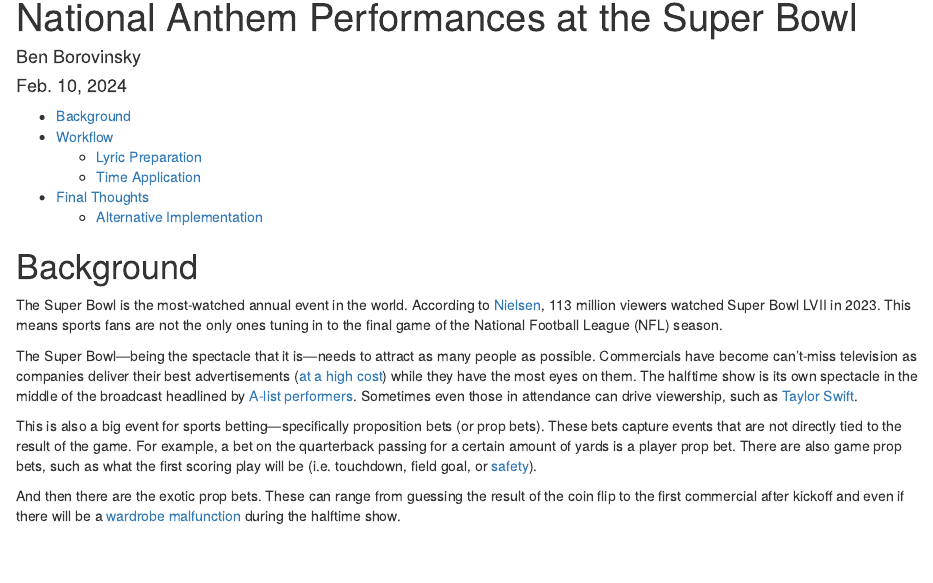
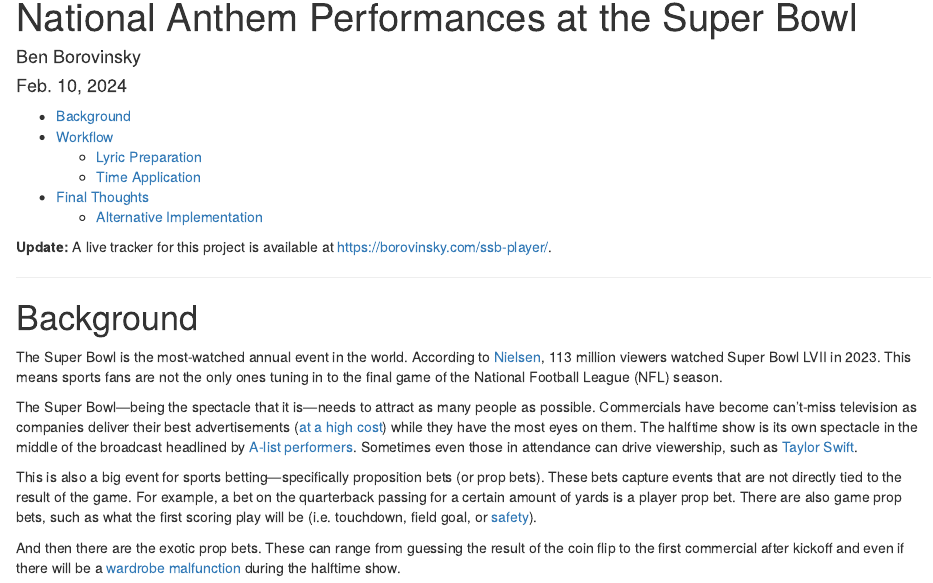
Before and after one commit to benboro/star_spangler_bannon, an R Markdown document (star_spangler_bannon.Rmd): the page in a window 1100 px wide, from 70 px down. The pictures show the output file star_spangler_bannon.html that the author committed with the source, opened offline.

Commit message:
docs(rmd): add tracker notice and rebuild html

````diff
--- a/star_spangler_bannon.Rmd
+++ b/star_spangler_bannon.Rmd
@@ -105,6 +105,10 @@
 }
 
 ```
+
+**Update:** A live tracker for this project is available at <https://borovinsky.com/ssb-player/>.
+
+---
 
 # Background
 
````
Also changed, not shown: star_spangler_bannon.html.
